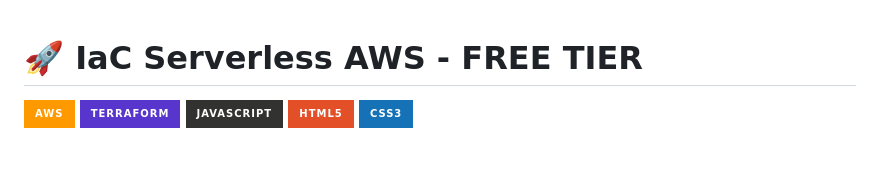
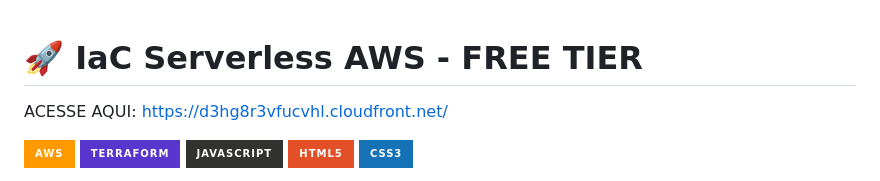
Before and after one commit to Ederluccas/iac-serverless-aws, a Markdown page: README.md, the part around the change. Drawn GitHub-style; badges without logos; blank space fills up the shorter version.

Commit message:
Add access link to README

```diff
--- a/README.md
+++ b/README.md
@@ -1,4 +1,6 @@
 # 🚀 IaC Serverless AWS - FREE TIER
+
+ACESSE AQUI: https://d3hg8r3vfucvhl.cloudfront.net/
 
 ![AWS](https://img.shields.io/badge/AWS-%23FF9900.svg?style=for-the-badge&logo=amazon-aws&logoColor=white)
 ![Terraform](https://img.shields.io/badge/terraform-%235835CC.svg?style=for-the-badge&logo=terraform&logoColor=white)
```
